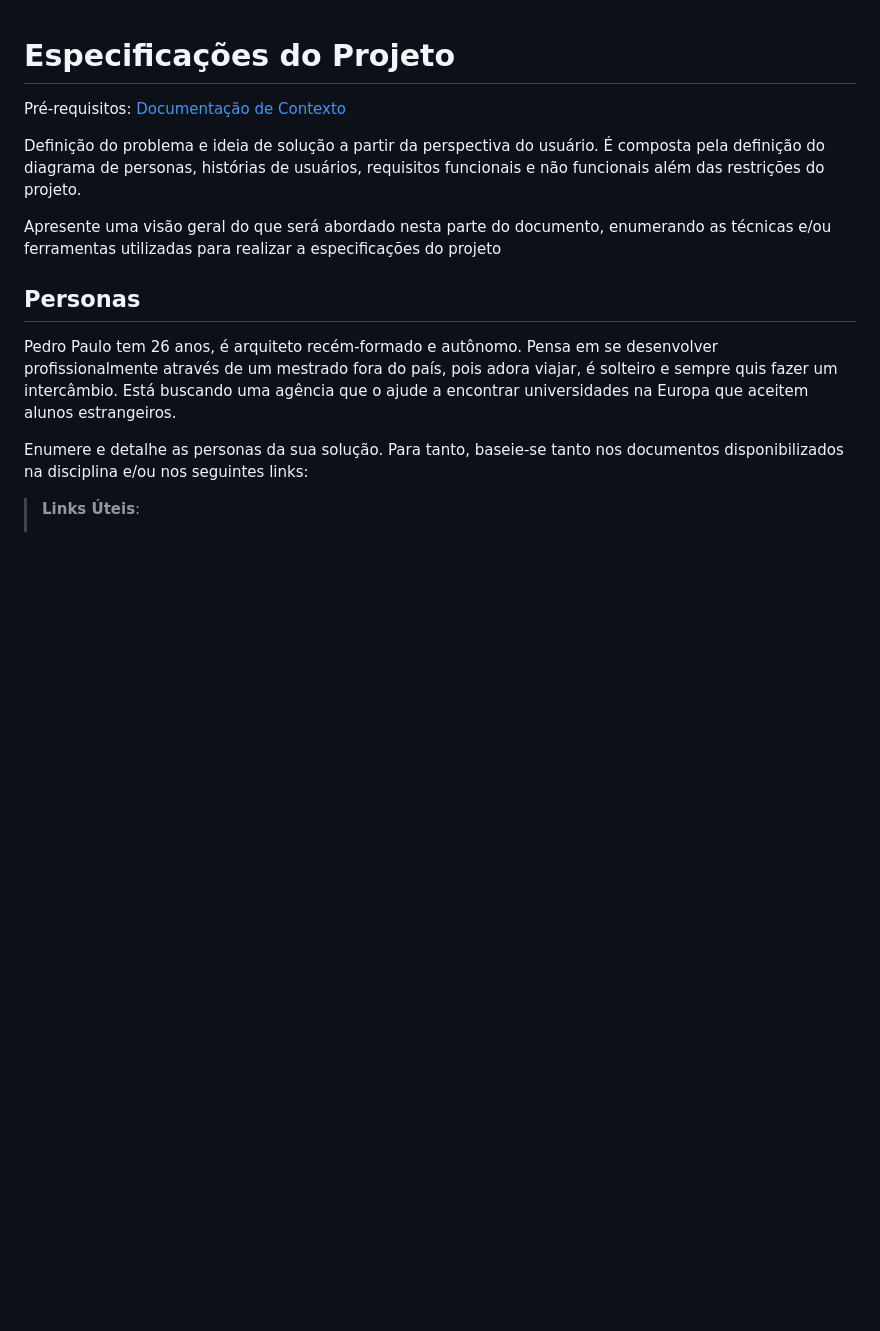
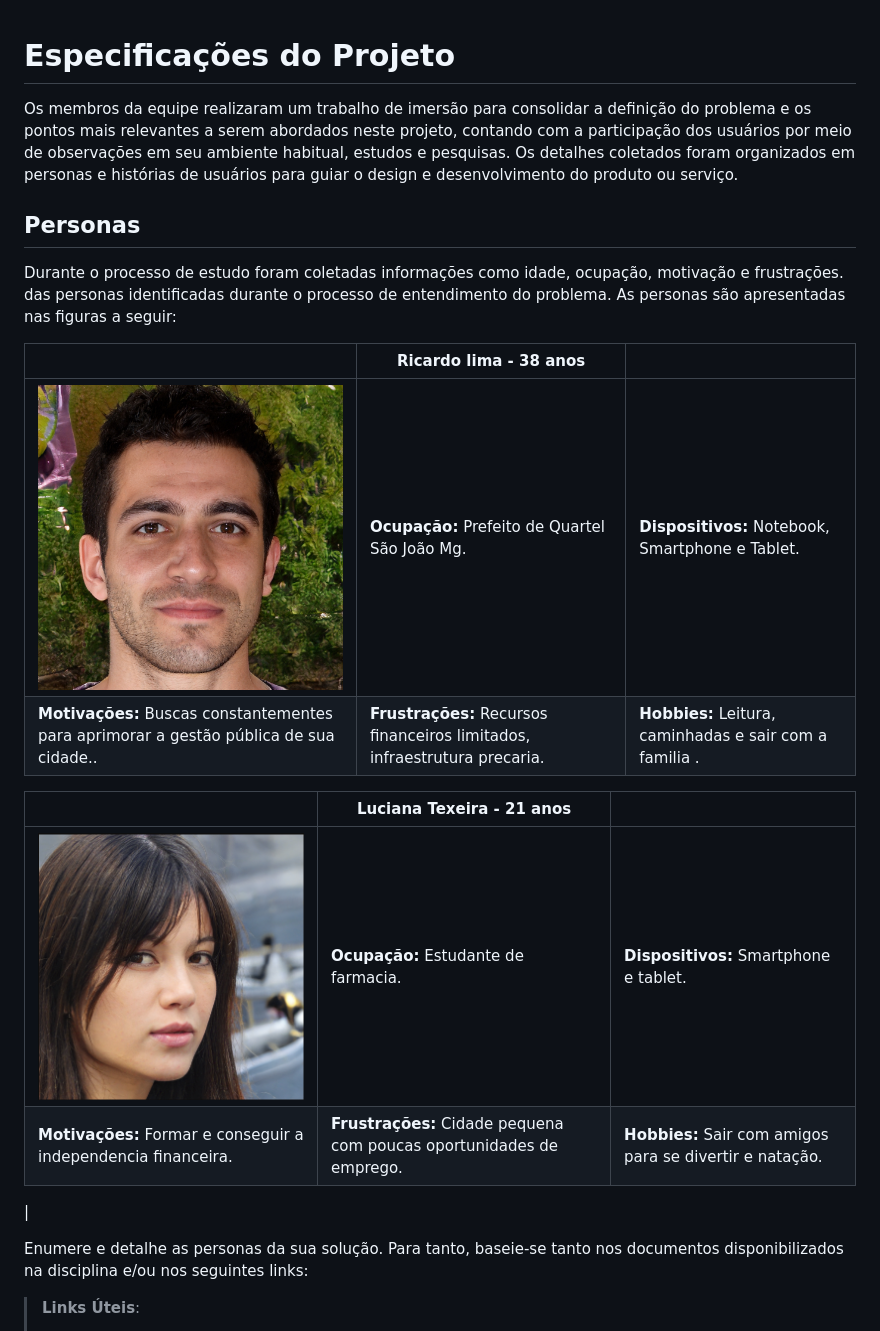
Before and after one commit to ICEI-PUC-Minas-PMV-ADS/pmv-ads-2023-2-e2-proj-int-t5-eventpass, a Markdown page: docs/02-Especificação do Projeto.md, the part around the change. Rendered like a GitHub page; pictures changed too: docs/img/Luciana.png (added), docs/img/prefeito.jpeg (added); blank space fills up the shorter version.

Commit message:
Criação

```diff
--- a/docs/02-Especificação do Projeto.md
+++ b/docs/02-Especificação do Projeto.md
@@ -1,14 +1,23 @@
 # Especificações do Projeto
 
-<span style="color:red">Pré-requisitos: <a href="1-Documentação de Contexto.md"> Documentação de Contexto</a></span>
-
-Definição do problema e ideia de solução a partir da perspectiva do usuário. É composta pela definição do  diagrama de personas, histórias de usuários, requisitos funcionais e não funcionais além das restrições do projeto.
-
-Apresente uma visão geral do que será abordado nesta parte do documento, enumerando as técnicas e/ou ferramentas utilizadas para realizar a especificações do projeto
+Os membros da equipe realizaram um trabalho de imersão para consolidar a definição do problema e os pontos mais relevantes a serem abordados neste projeto, contando com a participação dos usuários por meio de observações em seu ambiente habitual, estudos e pesquisas. Os detalhes coletados foram organizados em personas e histórias de usuários para guiar o design e desenvolvimento do produto ou serviço.
 
 ## Personas
 
-Pedro Paulo tem 26 anos, é arquiteto recém-formado e autônomo. Pensa em se desenvolver profissionalmente através de um mestrado fora do país, pois adora viajar, é solteiro e sempre quis fazer um intercâmbio. Está buscando uma agência que o ajude a encontrar universidades na Europa que aceitem alunos estrangeiros.
+Durante o processo de estudo foram coletadas informações como idade, ocupação, motivação e frustrações. das personas identificadas durante o processo de entendimento do problema. As personas são apresentadas nas figuras a seguir:
+
+|                                                                                              | Ricardo lima - 38 anos                                                          |                                |
+| -------------------------------------------------------------------------------------------- | --------------------------------------------------------------------------------------------- | ------------------------------ |
+| ![Gráfico de Im pacto](img/prefeito.jpeg)                                                       | **Ocupação:** Prefeito de Quartel São João Mg.                                                       | **Dispositivos:** Notebook, Smartphone e Tablet.  |
+| **Motivações:** Buscas constantementes para aprimorar a gestão pública de sua cidade.. | **Frustrações:** Recursos financeiros limitados, infraestrutura precaria. | **Hobbies:** Leitura, caminhadas e sair com a familia  . |
+
+|                                                                                              | Luciana Texeira - 21 anos                                                                    |                                                 |
+| -------------------------------------------------------------------------------------------- | ------------------------------------------------------------------------------------------- | ----------------------------------------------- |
+| ![Gráfico de Impacto](img/Luciana.png)                                     | **Ocupação:** Estudante de farmacia.                                                        | **Dispositivos:** Smartphone e tablet. |
+| **Motivações:** Formar e conseguir a independencia financeira. | **Frustrações:** Cidade pequena com poucas oportunidades de emprego. | **Hobbies:** Sair com amigos para se divertir e natação.                              |
+
+|
+
 
 Enumere e detalhe as personas da sua solução. Para tanto, baseie-se tanto nos documentos disponibilizados na disciplina e/ou nos seguintes links:
 
```
